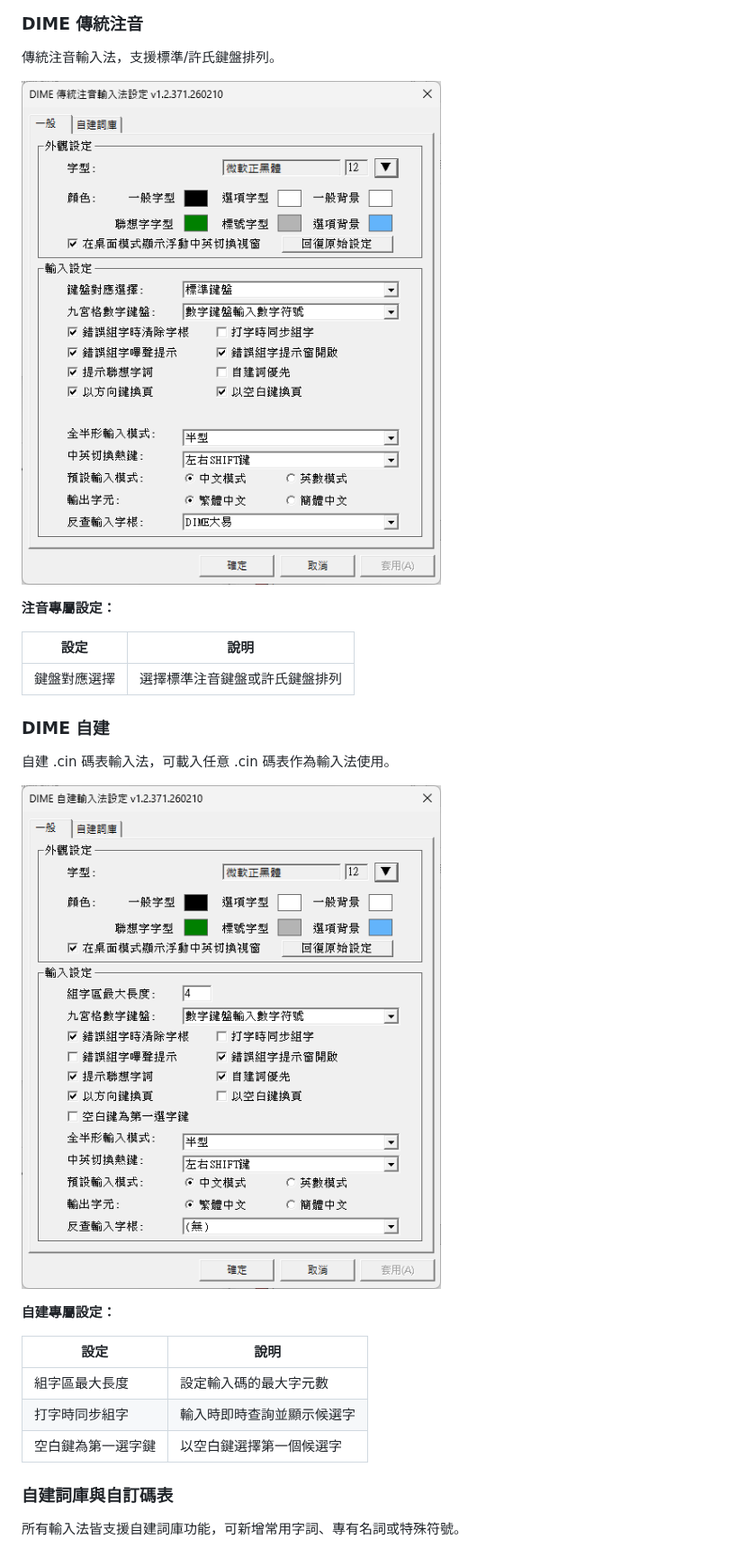
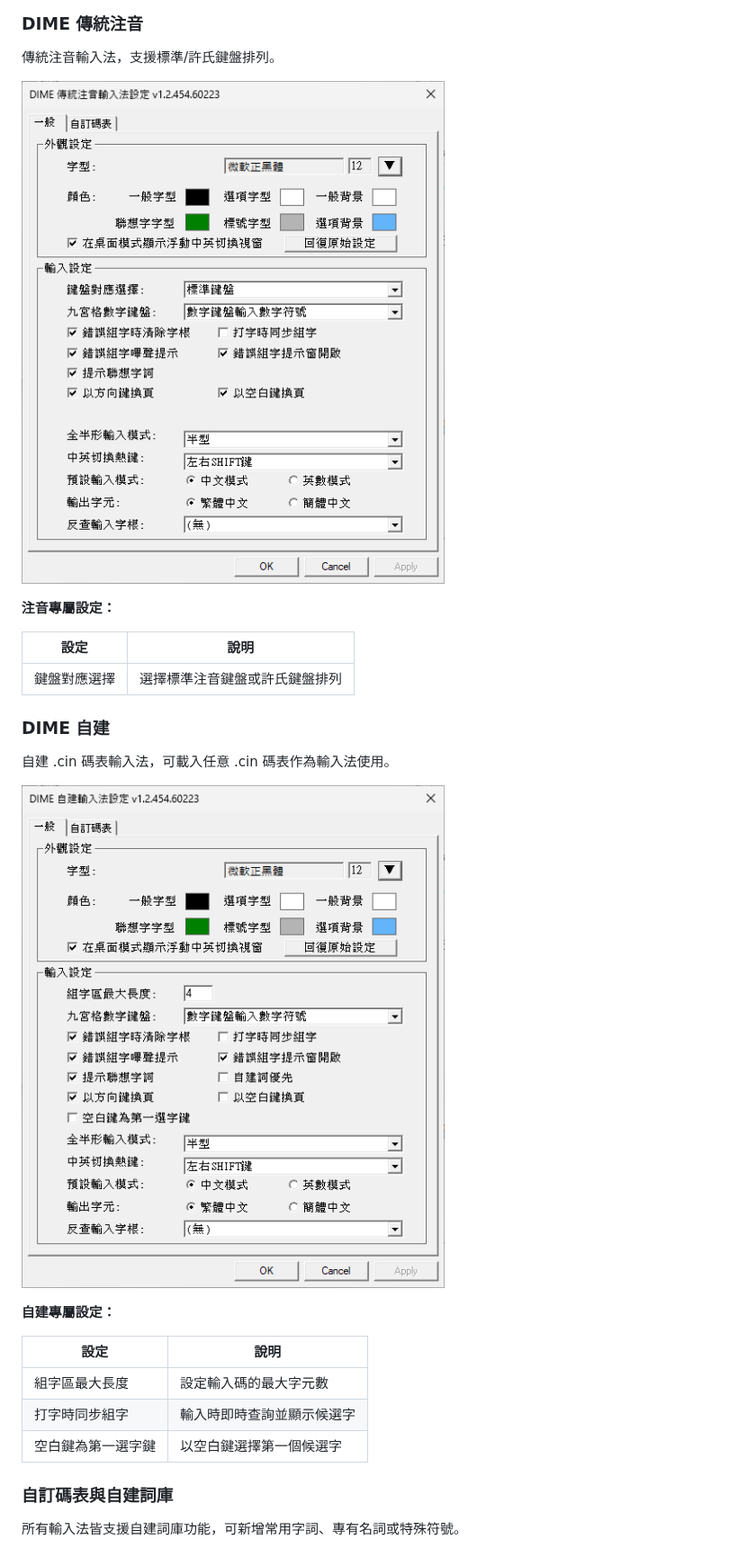
Before and after one commit to jrywu/DIME, a Markdown page: README.md, the part around one of its changes. Shown at 90% size. GitHub-like rendering; pictures changed too: docs/CUSTOMSettings.png, docs/PHONETICSettings.png.

```diff
--- a/README.md
+++ b/README.md
@@ -326,7 +326,7 @@ DIME 安裝完成後會自動新增以下四種輸入法：DIME大易、DIME行
 | 打字時同步組字 | 輸入時即時查詢並顯示候選字 |
 | 空白鍵為第一選字鍵 | 以空白鍵選擇第一個候選字 |
 
-### 自建詞庫與自訂碼表
+### 自訂碼表與自建詞庫
 
 所有輸入法皆支援自建詞庫功能，可新增常用字詞、專有名詞或特殊符號。
 
```
Also changed, not shown: other parts of README.md (+4 -1 lines), docs/ARRAYSettings.png, docs/CUSTOMPhrase.png, docs/DAYISettings.png.
